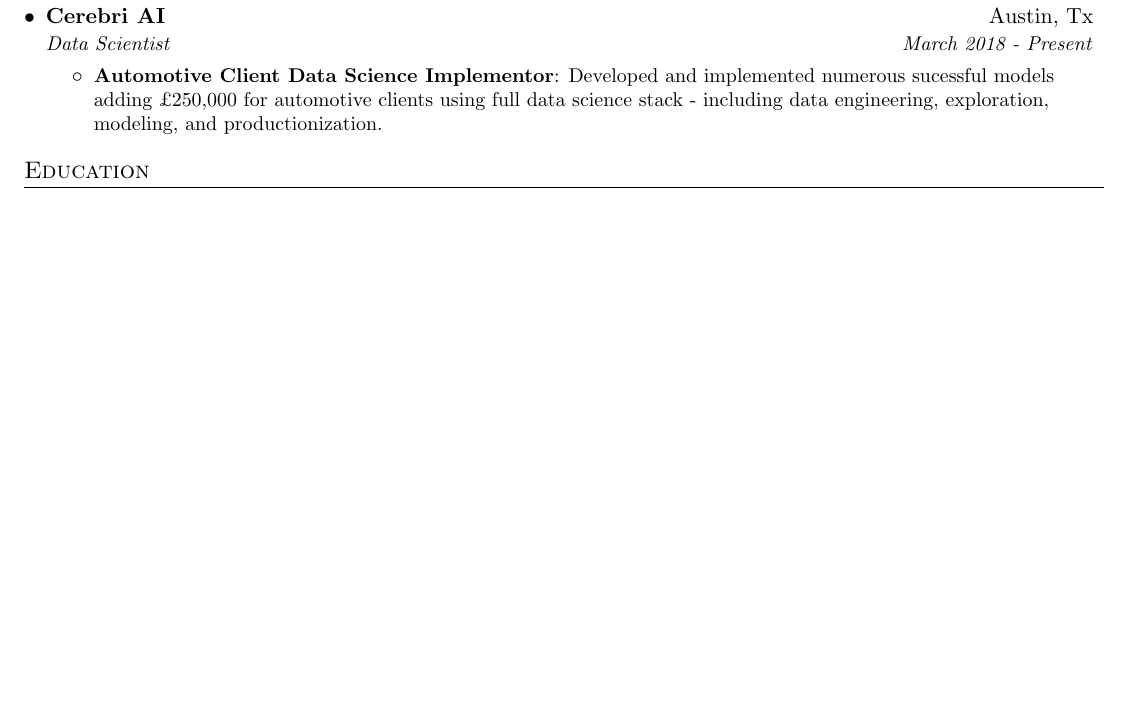
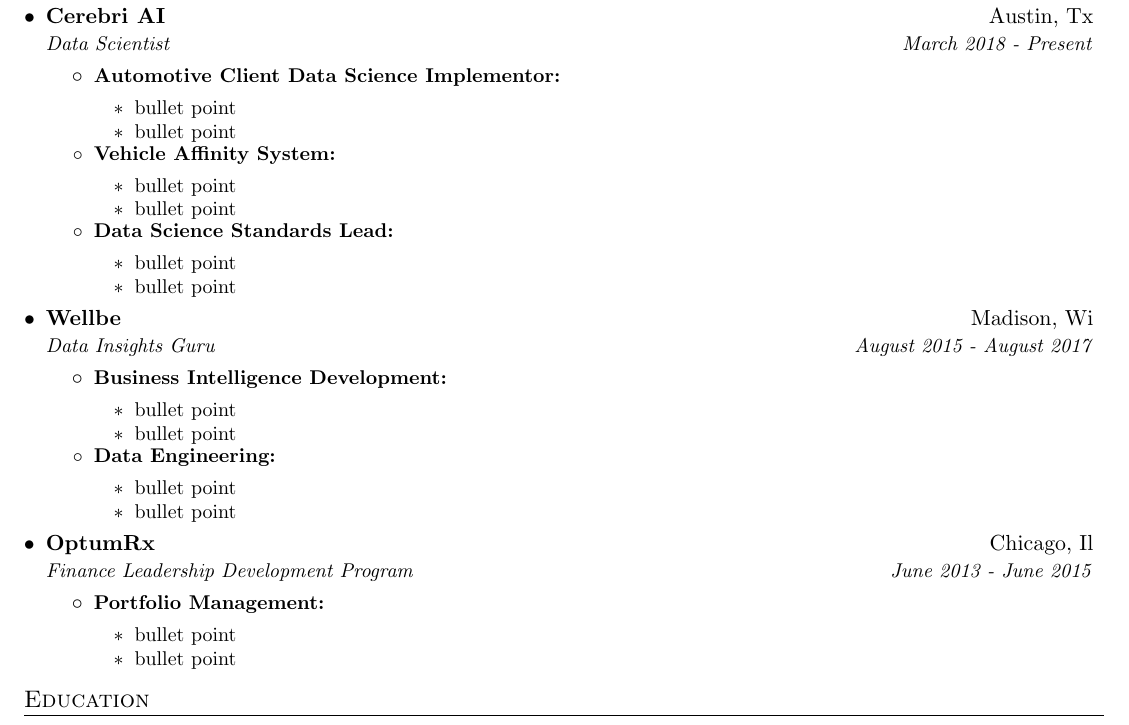
Before and after one commit to akraemer007/resume, a LaTeX CV (andrew_kraemer_resume.tex): part of the page, cut so that both start at the same text, the shorter picture padded with empty space. Compiled offline with pdfLaTeX.

Commit message:
working but bullets are too close

```diff
--- a/andrew_kraemer_resume.tex
+++ b/andrew_kraemer_resume.tex
@@ -43,9 +43,15 @@
 
 %-------------------------
 % Custom commands
-\newcommand{\resumeItem}[2]{
+\newcommand{\resumeDetail}[1]{
   \item\small{
-    \textbf{#1}{: #2 \vspace{-2pt}}
+    {#1 \vspace{-2pt}}
+  }
+}
+
+\newcommand{\resumeItem}[1]{
+  \item\small{
+    \textbf{#1:}
   }
 }
 
@@ -65,6 +71,8 @@
 \newcommand{\resumeSubHeadingListEnd}{\end{itemize}}
 \newcommand{\resumeItemListStart}{\begin{itemize}}
 \newcommand{\resumeItemListEnd}{\end{itemize}\vspace{-5pt}}
+\newcommand{\resumeDetailStart}{\begin{itemize}}
+\newcommand{\resumeDetailEnd}{\end{itemize}\vspace{-5pt}}
 
 %-------------------------------------------
 %%%%%%  CV STARTS HERE  %%%%%%%%%%%%%%%%%%%%%%%%%%%%
@@ -89,34 +97,53 @@
       {Data Scientist}{March 2018 - Present}
       \resumeItemListStart
         \resumeItem{Automotive Client Data Science Implementor}
-          {Developed and implemented numerous sucessful models adding £250,000 for automotive clients using full data science stack - including data engineering, exploration, modeling, and productionization.}
-         % \resumeDetailStart
-         %   \resumeDetail{bullet point}
-         %   \resumeDetail{bullet point}
-         % \resumeDetailEnd
-         % \resumeItem{Vehicle Affinity System}
+          % {Developed and implemented numerous sucessful models adding £250,000 for automotive clients using full data science stack - including data engineering, exploration, modeling, and productionization.}
+          \resumeDetailStart
+            \resumeDetail{bullet point}
+            \resumeDetail{bullet point}
+          \resumeDetailEnd
+        \resumeItem{Vehicle Affinity System}
          %  {Created hybrid model to identify customers most likely to purchase a particular model of car. Hybrid model used output of a DNN classfier to activate a Matrix Factorization model.}
-        % \resumeItem{Data Science Standards Lead}
+          \resumeDetailStart
+            \resumeDetail{bullet point}
+            \resumeDetail{bullet point}
+          \resumeDetailEnd
+        \resumeItem{Data Science Standards Lead}
          %  {Lead multi-channel team to research, disucss, and implement standards on the Data Science team. Standards include: custom packages for consistent data aquisition and cleaning, coding style standards, git workflow, and documentation guidelines}
+          \resumeDetailStart
+            \resumeDetail{bullet point}
+            \resumeDetail{bullet point}
+          \resumeDetailEnd
       \resumeItemListEnd
 
-    % \resumeSubheading
-    %   {Wellbe}{Madison, Wi}
-    %   {Data Insights Guru}{August 2015 - August 2017}
-    %   \resumeItemListStart
-    %     \resumeItem{Business Intelligence Development}
+    \resumeSubheading
+      {Wellbe}{Madison, Wi}
+      {Data Insights Guru}{August 2015 - August 2017}
+      \resumeItemListStart
+        \resumeItem{Business Intelligence Development}
     %       {Created and managed all analytics reports using Looker for on-demand visualizations.}
-    %     \resumeItem{Data Engineering}
-    %       {}
-    %   \resumeItemListEnd
+          \resumeDetailStart
+            \resumeDetail{bullet point}
+            \resumeDetail{bullet point}
+          \resumeDetailEnd
+        \resumeItem{Data Engineering}
+          \resumeDetailStart
+            \resumeDetail{bullet point}
+            \resumeDetail{bullet point}
+          \resumeDetailEnd
+      \resumeItemListEnd
 
-    % \resumeSubheading
-    %   {OptumRx}{Chicago, Il}
-    %   {Finance Leadership Development Program}{June 2013 - June 2015}
-    %   \resumeItemListStart
-    %     \resumeItem{Portfolio Management}
-    %       {Created models for portfolio hedging, portfolio optimization and price forecasting. Also creating a strategy backtesting engine used for simulating and backtesting strategies.}
-    %   \resumeItemListEnd
+    \resumeSubheading
+      {OptumRx}{Chicago, Il}
+      {Finance Leadership Development Program}{June 2013 - June 2015}
+      \resumeItemListStart
+        \resumeItem{Portfolio Management}
+          % {Created models for portfolio hedging, portfolio optimization and price forecasting. Also creating a strategy backtesting engine used for simulating and backtesting strategies.}
+          \resumeDetailStart
+            \resumeDetail{bullet point}
+            \resumeDetail{bullet point}
+          \resumeDetailEnd
+      \resumeItemListEnd
   \resumeSubHeadingListEnd
 
 
```
